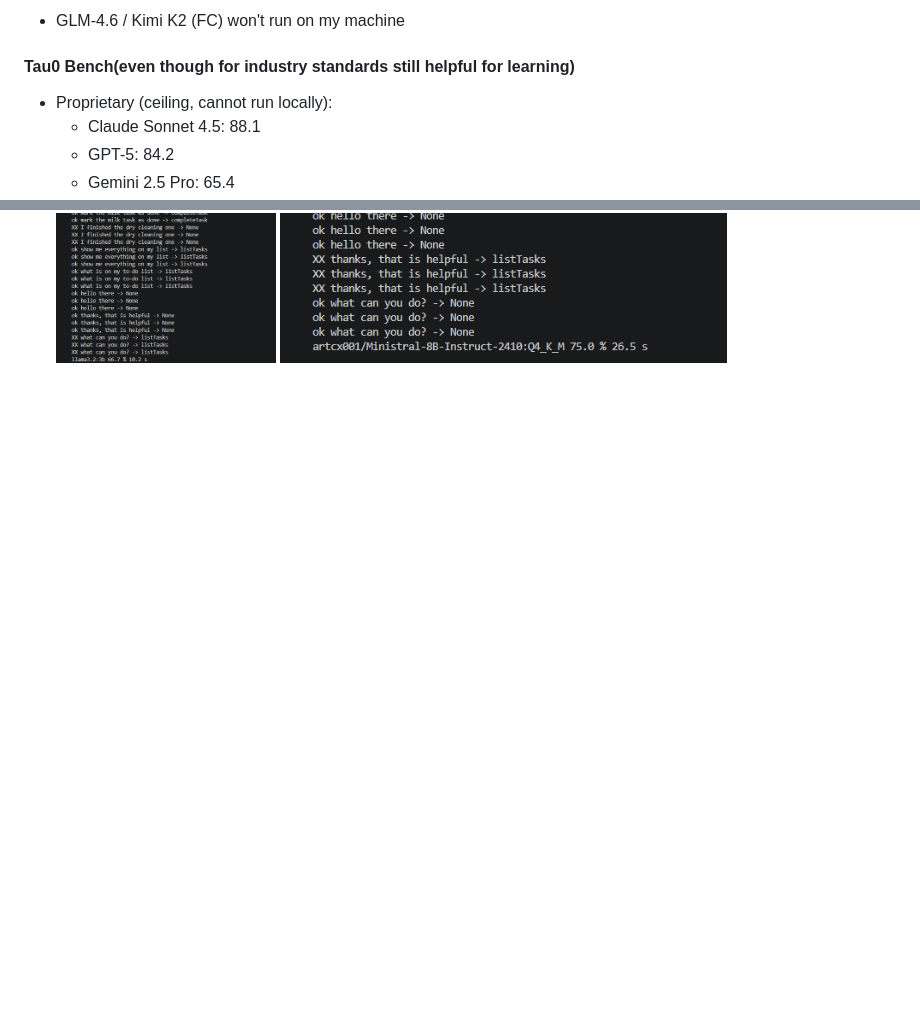
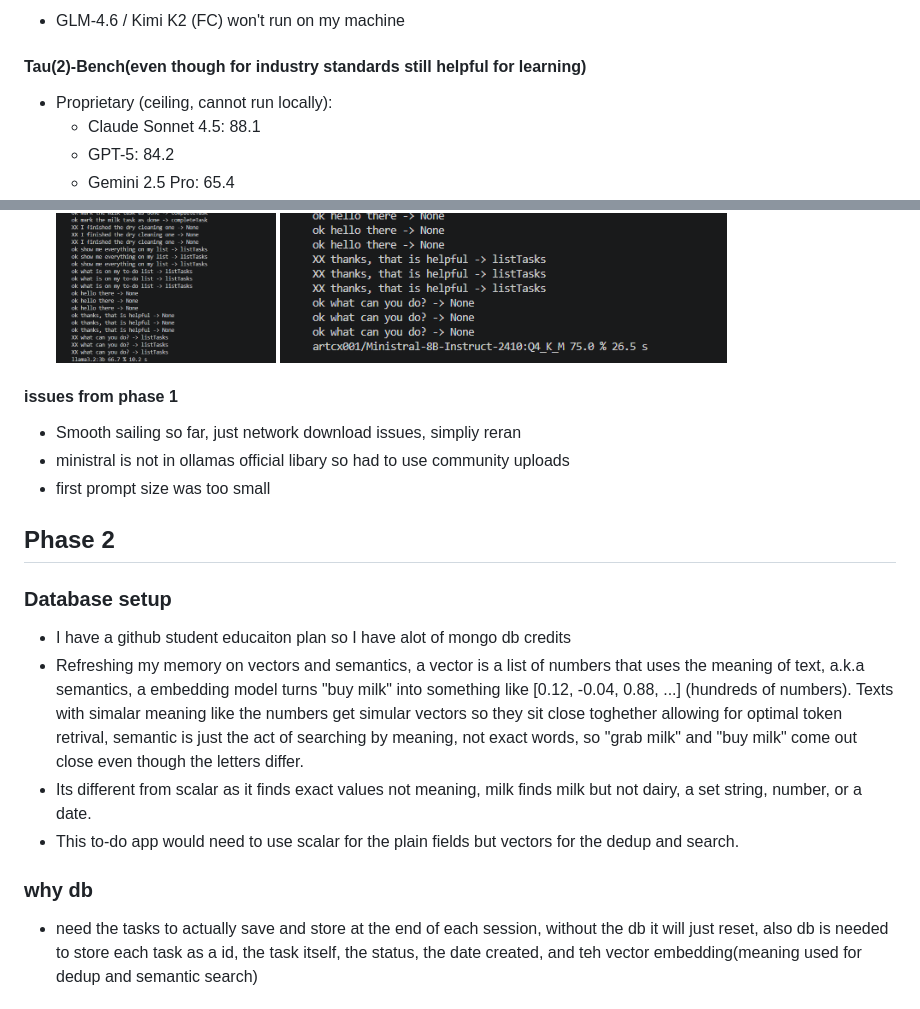
Before and after one commit to YuvaanshKapila/trellisproject, a Markdown page: README.md, 2 parts joined by grey strips. Drawn GitHub-style; blank space fills up the shorter version.

```diff
--- a/README.md
+++ b/README.md
@@ -26,7 +26,7 @@
 ![Ministral-8B-Instruct-2410 (FC) | Overall Acc: 11.1 | Rank 105](image-6.png)
 ![phi4-mini](image-8.png)
 - GLM-4.6 / Kimi K2 (FC) won't run on my machine
-#### Tau0 Bench(even though for industry standards still helpful for learning)
+#### Tau(2)-Bench(even though for industry standards still helpful for learning)
 - Proprietary (ceiling, cannot run locally):
     - Claude Sonnet 4.5: 88.1
     - GPT-5: 84.2
@@ -66,3 +66,19 @@ tau-bench: Yao et al., 2024, "τ-bench: A Benchmark for Tool-Agent-User Interact
 ![alt text](image-10.png)
 ![alt text](image-11.png)
 ![alt text](image-12.png)
+
+#### issues from phase 1
+- Smooth sailing so far, just network download issues, simpliy reran
+- ministral is not in ollamas official libary so had to use community uploads
+- first prompt size was too small
+
+## Phase 2
+### Database setup
+- I have a github student educaiton plan so I have alot of mongo db credits
+- Refreshing my memory on vectors and semantics, a vector is a list of numbers that uses the meaning of text, a.k.a semantics, a embedding model turns "buy milk" into something like [0.12, -0.04, 0.88, ...] (hundreds of numbers). Texts with simalar meaning like the numbers get simular vectors so they sit close toghether allowing for optimal token retrival, semantic is just the act of searching by meaning, not exact words, so "grab milk" and "buy milk" come out close even though the letters differ.
+- Its different from scalar as it finds exact values not meaning, milk finds milk but not dairy, a set string, number, or a date.
+- This to-do app would need to use scalar for the plain fields but vectors for the dedup and search.
+
+### why db
+- need the tasks to actually save and store at the end of each session, without the db it will just reset, also db is needed to store each task as a id, the task itself, the status, the date created, and teh vector embedding(meaning used for dedup and semantic search)
+
```
Also changed, not shown: other parts of README.md (+42 -0 lines), image-13.png (added), image-14.png (added), image-15.png (added), image-16.png (added), image-17.png (added), 1 other file.
